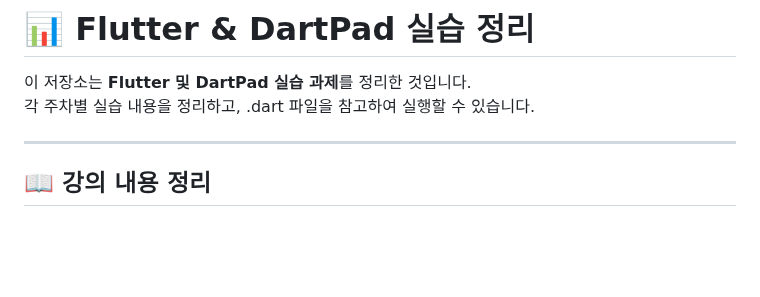
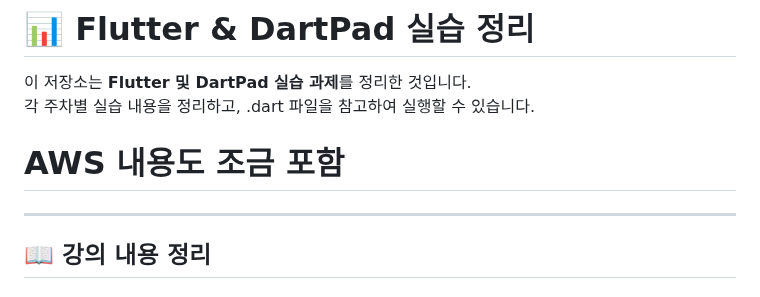
Before and after one commit to yanggun2/3Class-App, a Markdown page: README.md, the part around the change. Rendered like a GitHub page; blank space fills up the shorter version.

```diff
--- a/README.md
+++ b/README.md
@@ -2,6 +2,8 @@
 
 이 저장소는 **Flutter 및 DartPad 실습 과제**를 정리한 것입니다.
 각 주차별 실습 내용을 정리하고, .dart 파일을 참고하여 실행할 수 있습니다.
+
+# AWS 내용도 조금 포함
 
 ---
 
```
